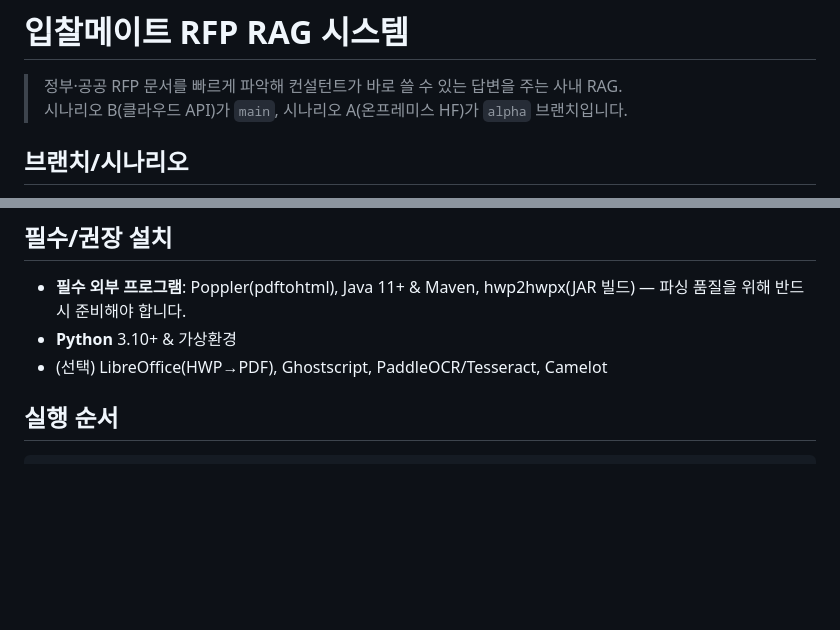
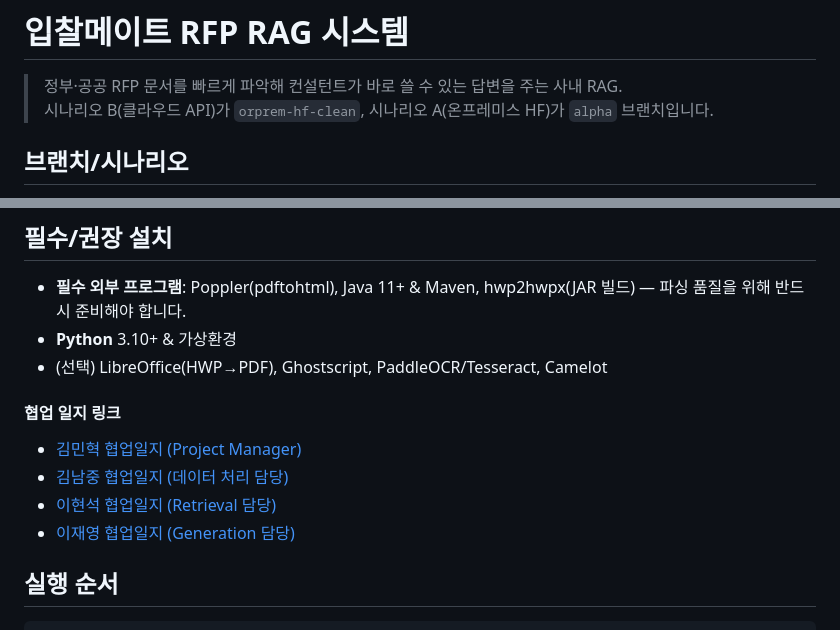
Before and after one commit to cmustard7/codeit_ai_rfp_rag_assistant, a Markdown page: README.md, 2 parts joined by grey strips. GitHub-like rendering; blank space fills up the shorter version.

Commit message:
리드미 수정

````diff
--- a/README.md
+++ b/README.md
@@ -1,7 +1,7 @@
 # 입찰메이트 RFP RAG 시스템
 
 > 정부·공공 RFP 문서를 빠르게 파악해 컨설턴트가 바로 쓸 수 있는 답변을 주는 사내 RAG.
-> 시나리오 B(클라우드 API)가 `main`, 시나리오 A(온프레미스 HF)가 `alpha` 브랜치입니다.
+> 시나리오 B(클라우드 API)가 `orprem-hf-clean`, 시나리오 A(온프레미스 HF)가 `alpha` 브랜치입니다.
 
 ## 브랜치/시나리오
 - **시나리오 B (main)**: OpenAI GPT-5 계열 + text-embedding-3-small, Chroma/JSON 벡터스토어, LangGraph 멀티서치, W&B 로깅.
@@ -29,6 +29,13 @@
 - **필수 외부 프로그램**: Poppler(pdftohtml), Java 11+ & Maven, hwp2hwpx(JAR 빌드) — 파싱 품질을 위해 반드시 준비해야 합니다.
 - **Python** 3.10+ & 가상환경
 - (선택) LibreOffice(HWP→PDF), Ghostscript, PaddleOCR/Tesseract, Camelot
+
+#### 협업 일지 링크
+- [김민혁 협업일지 (Project Manager)](https://www.notion.so/2a7b412cdba48007871de7b7ad623783)
+- [김남중 협업일지 (데이터 처리 담당)]()
+- [이현석 협업일지 (Retrieval 담당)]()
+- [이재영 협업일지 (Generation 담당)]()
+
 
 ## 실행 순서
 ```bash
````
